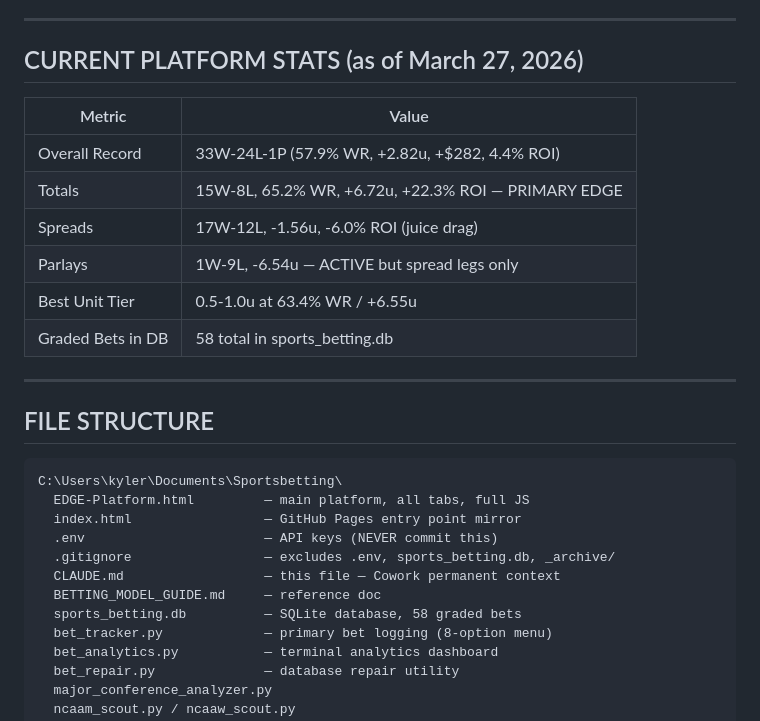
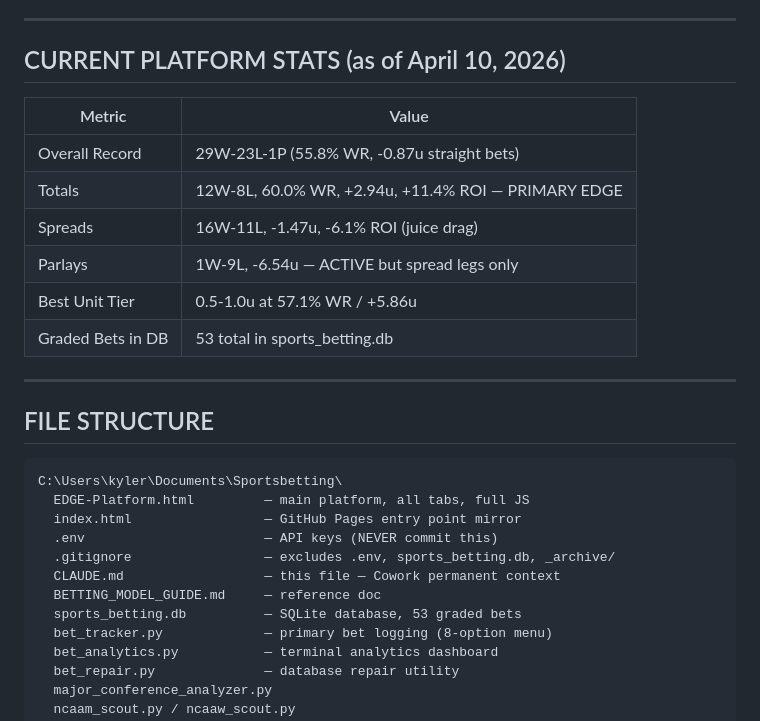
Before and after one commit to kylerichey58/edge-betting, a Markdown page: CLAUDE.md, the part around one of its changes. Drawn GitHub-style.

Commit message:
Update CLAUDE.md to clean baseline - 29W-23L-1P, 53 bets, April 10

```diff
--- a/CLAUDE.md
+++ b/CLAUDE.md
@@ -15,16 +15,16 @@ EDGE is a personal sports betting analytics platform built by Kyle Richey. Singl
 
 ---
 
-## CURRENT PLATFORM STATS (as of March 27, 2026)
+## CURRENT PLATFORM STATS (as of April 10, 2026)
 
 | Metric | Value |
 |--------|-------|
-| Overall Record | 33W-24L-1P (57.9% WR, +2.82u, +$282, 4.4% ROI) |
-| Totals | 15W-8L, 65.2% WR, +6.72u, +22.3% ROI — PRIMARY EDGE |
-| Spreads | 17W-12L, -1.56u, -6.0% ROI (juice drag) |
+| Overall Record | 29W-23L-1P (55.8% WR, -0.87u straight bets) |
+| Totals | 12W-8L, 60.0% WR, +2.94u, +11.4% ROI — PRIMARY EDGE |
+| Spreads | 16W-11L, -1.47u, -6.1% ROI (juice drag) |
 | Parlays | 1W-9L, -6.54u — ACTIVE but spread legs only |
-| Best Unit Tier | 0.5-1.0u at 63.4% WR / +6.55u |
-| Graded Bets in DB | 58 total in sports_betting.db |
+| Best Unit Tier | 0.5-1.0u at 57.1% WR / +5.86u |
+| Graded Bets in DB | 53 total in sports_betting.db |
 
 ---
 
@@ -38,7 +38,7 @@ C:\Users\kyler\Documents\Sportsbetting\
   .gitignore                 — excludes .env, sports_betting.db, _archive/
   CLAUDE.md                  — this file — Cowork permanent context
   BETTING_MODEL_GUIDE.md     — reference doc
-  sports_betting.db          — SQLite database, 58 graded bets
+  sports_betting.db          — SQLite database, 53 graded bets
   bet_tracker.py             — primary bet logging (8-option menu)
   bet_analytics.py           — terminal analytics dashboard
   bet_repair.py              — database repair utility
```
Also changed, not shown: other parts of CLAUDE.md (+1 -1 lines).
